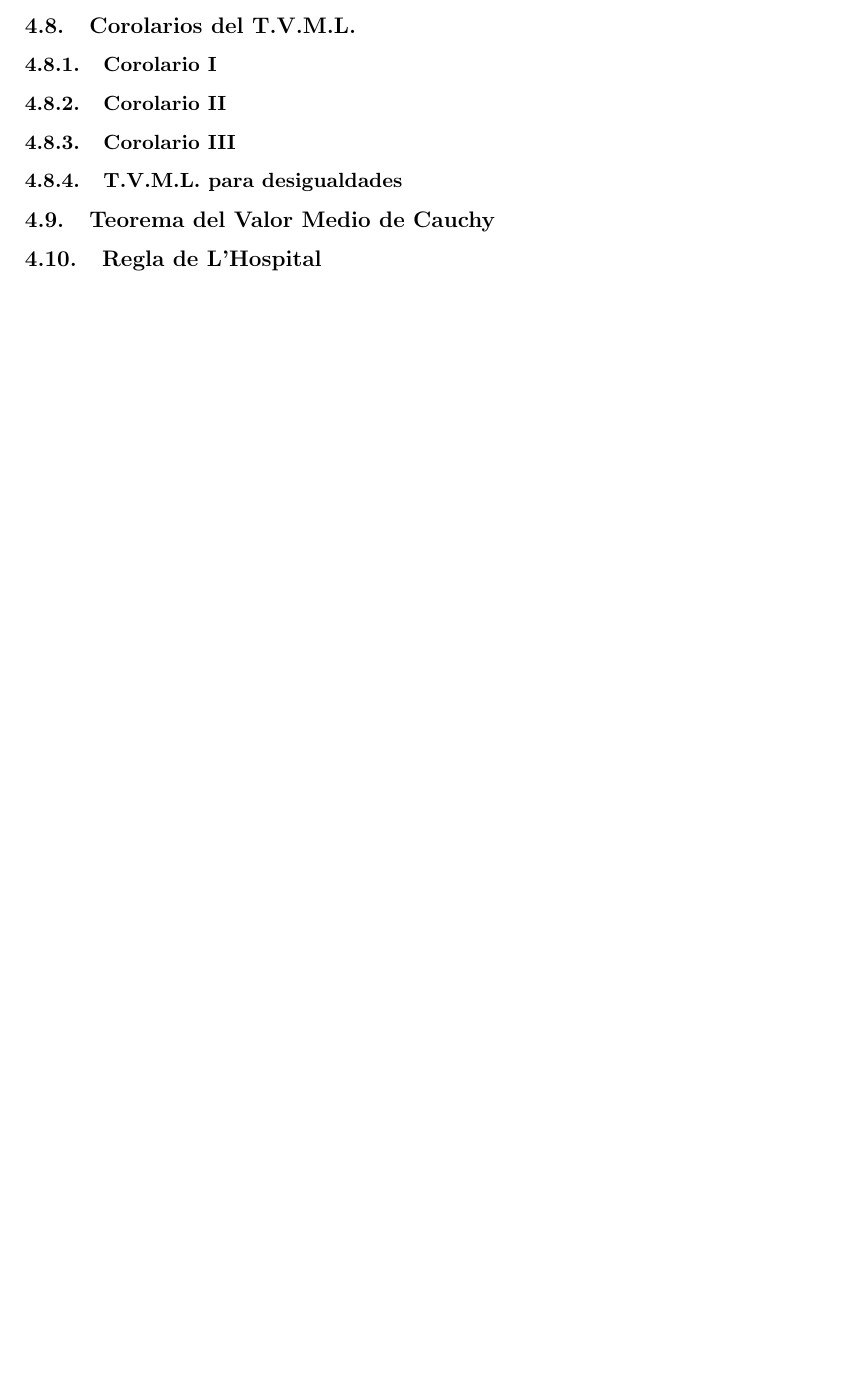
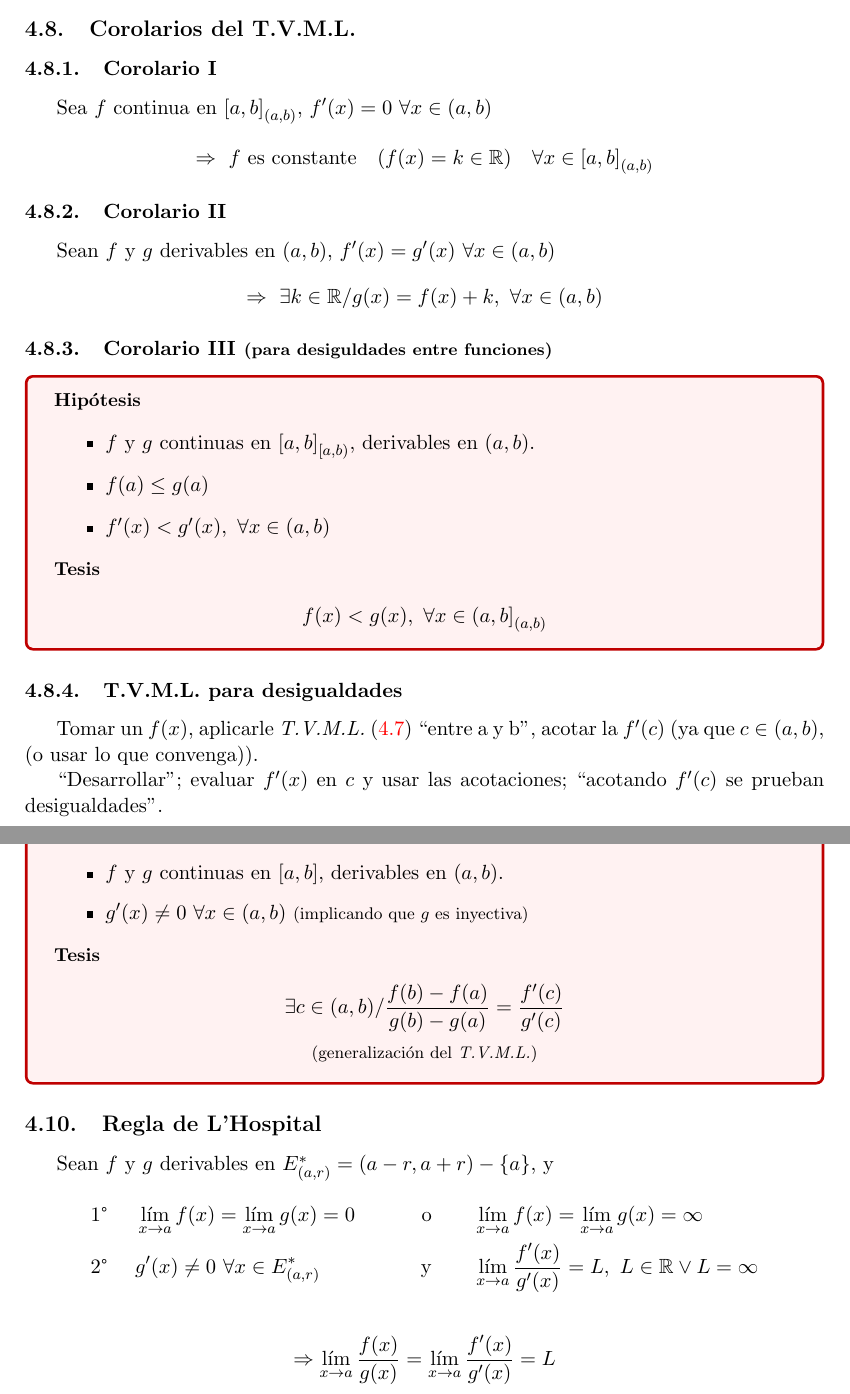
Before and after one commit to anheir/mate1-full, a LaTeX paper (mate1-full.tex): part of page 13 of 20 before the commit and two parts of pages 13 and 14 of 22 after it, the two joined at a grey line, cut so that both start at the same text, the shorter picture padded with empty space. Compiled offline with pdfLaTeX.

Commit message:
U4 completed

```diff
--- a/mate1-full.tex
+++ b/mate1-full.tex
@@ -487,2 +496 @@ Sea $f$ continua en $\underbrace{[a,b]}_{(a,b)}$, derivable en $(a,b)$, $f'(x) \
 
-\subsection{Teorema del Valor Medio de Lagrange - T.V.M.L.}
@@ -489,17 +509,64 @@ Sea $f$ continua en $\underbrace{[a,b]}_{(a,b)}$, derivable en $(a,b)$, $f'(x) \
 
 \subsection{Corolarios del T.V.M.L.}
 \subsubsection{Corolario I}
+Sea $f$ continua en ${[a,b]}_{(a,b)}$, $f'(x) = 0 \ \forall x \in (a,b)$
+\begin{gather*}
+	\Rightarrow \ f \ \text{es constante} \quad (f(x) = k \in \mathbb{R}) \quad \forall x \in {[a,b]}_{(a,b)}
+\end{gather*}
 
 \subsubsection{Corolario II}
+Sean $f$ y $g$ derivables en $(a,b)$, $f'(x) = g'(x) \ \forall x \in (a,b)$
+\begin{gather*}
+	\Rightarrow \ \exists k \in \mathbb{R} / g(x) = f(x) + k, \ \forall x \in (a,b)
+\end{gather*}
 
-\subsubsection{Corolario III}
+\subsubsection{Corolario III \footnotesize{(para desiguldades entre funciones)}}
+\begin{commBoxy}
+	\littleTitle{Hipótesis}
+	\begin{itemize}
+		\item $f$ y $g$ continuas en ${[a,b]}_{[a,b)}$, derivables en $(a,b)$.
+		\item $f(a) \leq g(a)$
+		\item $f'(x) < g'(x), \ \forall x \in (a,b)$
+	\end{itemize}
+
+	\littleTitle{Tesis}
+	\begin{gather*}
+		f(x) < g(x), \ \forall x \in {(a,b]}_{(a,b)}
+	\end{gather*}
+\end{commBoxy}
 
 \subsubsection{T.V.M.L. para desigualdades}
+Tomar un $f(x)$, aplicarle \emph{T.V.M.L.} (\ref{tvml}) \comillas{entre a y b}, acotar la $f'(c)$ (ya que $c \in (a,b)$, (o
+usar lo que convenga)).\par
+\comillas{Desarrollar}; evaluar $f'(x)$ en $c$ y usar las acotaciones; \comillas{acotando $f'(c)$ se prueban
+desigualdades}.
 
 \subsection{Teorema del Valor Medio de Cauchy}
+\begin{commBoxy}
+	\littleTitle{Hipótesis}
+	\begin{itemize}
+		\item $f$ y $g$ continuas en $[a,b]$, derivables en $(a,b)$.
+		\item $g'(x) \neq 0 \ \forall x \in (a,b)$ \footnotesize(implicando que $g$ es inyectiva)
+	\end{itemize}
+
+	\littleTitle{Tesis}
+	\begin{gather*}
+		\exists c \in (a,b) / \frac{f(b) - f(a)}{g(b) - g(a)} = \frac{f'(c)}{g'(c)} \\
+		\text{\footnotesize (generalización del \emph{T.V.M.L.})}
+	\end{gather*}
+\end{commBoxy}
 
 \subsection{Regla de L'Hospital}
-
+Sean $f$ y $g$ derivables en $E^{*}_{(a,r)} = (a - r, a + r) - \{a\}$, y
+\begin{align*}
+	\text{1°}& \ \ \ \ \commLim{x}{a} f(x) = \commLim{x}{a} g(x) = 0 &\text{o} \qquad &\commLim{x}{a} f(x) =
+	\commLim{x}{a} g(x) = \infty \\
+	\text{2°}& \ \ \ \ g'(x) \neq 0 \ \forall x \in E^{*}_{(a,r)} &\text{y} \qquad &\commLim{x}{a} \frac{f'(x)}{g'(x)} = L, \ L \in
+	\mathbb{R} \lor L = \infty
+\end{align*}
+\begin{gather*}
+	\Rightarrow \commLim{x}{a} \frac{f(x)}{g(x)} = \commLim{x}{a} \frac{f'(x)}{g'(x)} = L
+\end{gather*}
 
 
 \newpage
```
Also changed, not shown: mate1-full.pdf, mate1-full.tex (45 more changed lines).
